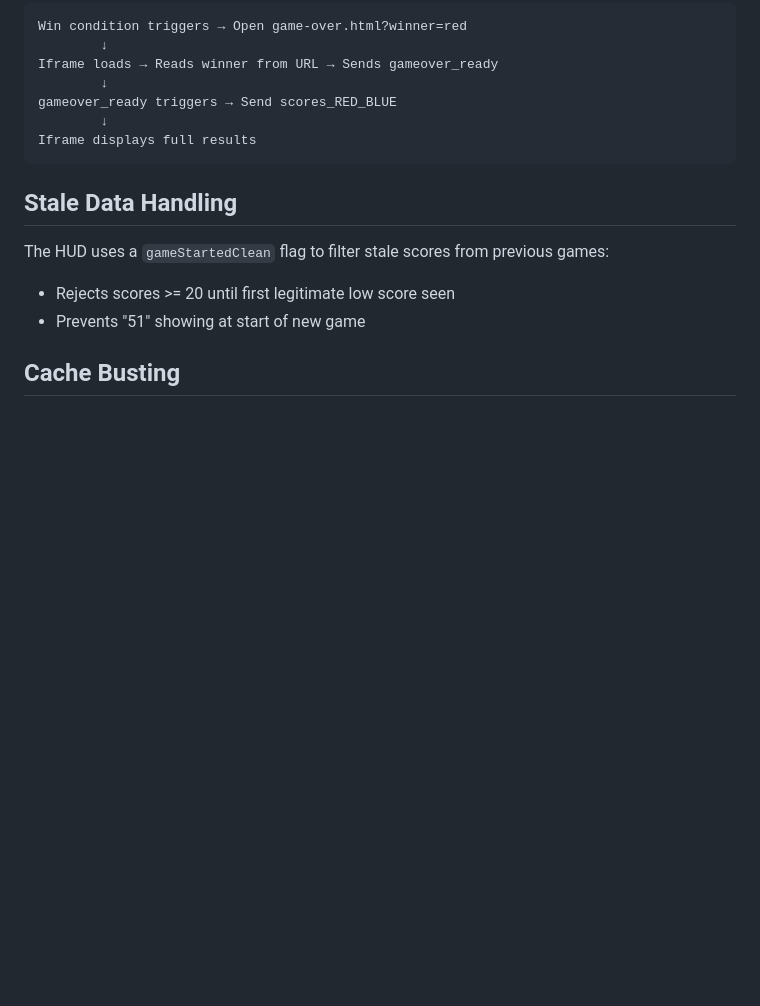
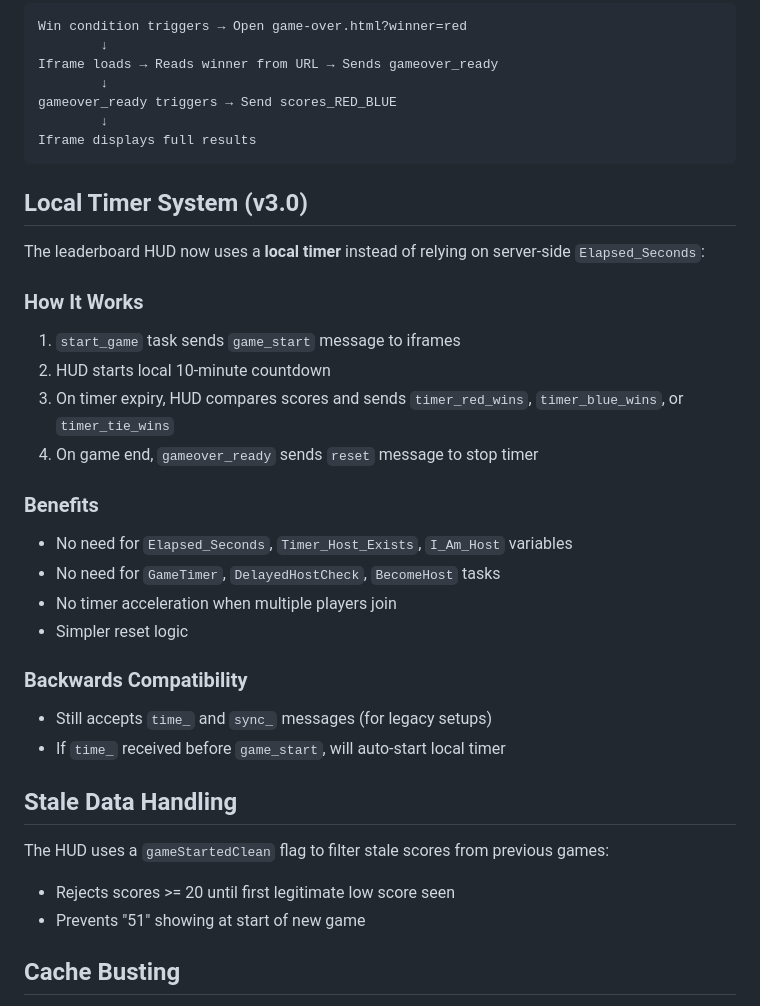
Before and after one commit to jbgibbons093/portals-tdm-leaderboard, a Markdown page: CLAUDE.md, the part around one of its changes. Rendered like a GitHub page; blank space fills up the shorter version.

````diff
--- a/CLAUDE.md
+++ b/CLAUDE.md
@@ -114,6 +118,26 @@ gameover_ready triggers → Send scores_RED_BLUE
 Iframe displays full results
 ```
 
+## Local Timer System (v3.0)
+
+The leaderboard HUD now uses a **local timer** instead of relying on server-side `Elapsed_Seconds`:
+
+### How It Works
+1. `start_game` task sends `game_start` message to iframes
+2. HUD starts local 10-minute countdown
+3. On timer expiry, HUD compares scores and sends `timer_red_wins`, `timer_blue_wins`, or `timer_tie_wins`
+4. On game end, `gameover_ready` sends `reset` message to stop timer
+
+### Benefits
+- No need for `Elapsed_Seconds`, `Timer_Host_Exists`, `I_Am_Host` variables
+- No need for `GameTimer`, `DelayedHostCheck`, `BecomeHost` tasks
+- No timer acceleration when multiple players join
+- Simpler reset logic
+
+### Backwards Compatibility
+- Still accepts `time_` and `sync_` messages (for legacy setups)
+- If `time_` received before `game_start`, will auto-start local timer
+
 ## Stale Data Handling
 
 The HUD uses a `gameStartedClean` flag to filter stale scores from previous games:
````
Also changed, not shown: other parts of CLAUDE.md (+23 -19 lines).
